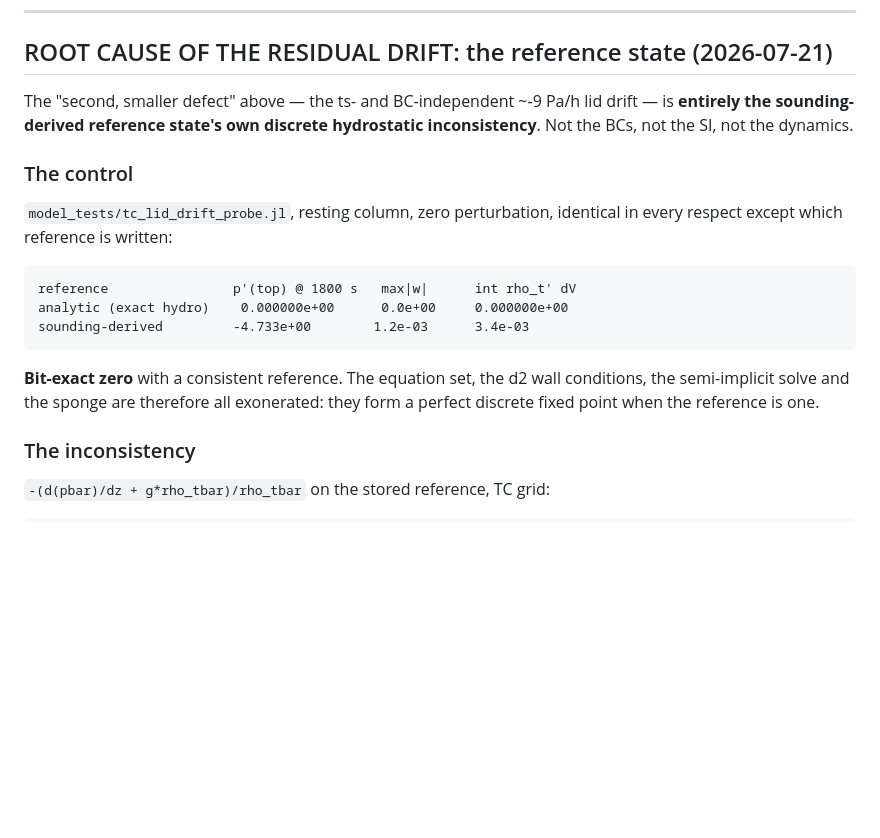
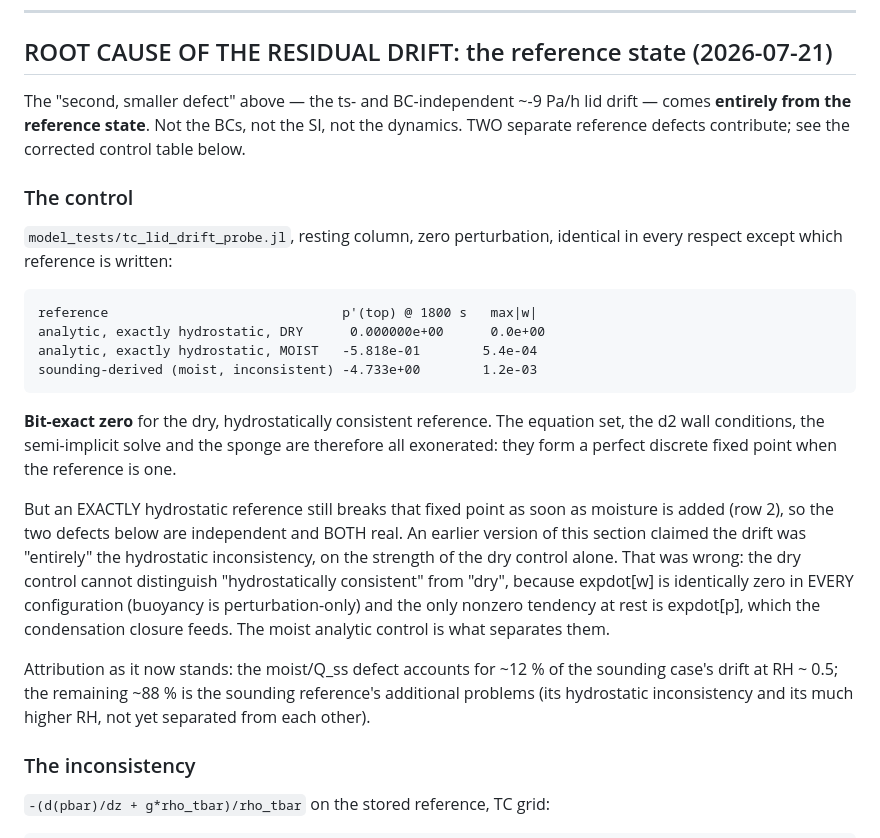
Before and after one commit to mmbell/Scythe.jl, a Markdown page: tc/SI_WALL_BC_CEILING.md, the part around the change. Rendered like a GitHub page; blank space fills up the shorter version.

Commit message:
Correct the reference-state attribution: TWO defects, not one
The previous commit claimed the resting drift was "entirely" the sounding
reference's discrete hydrostatic inconsistency, on the strength of a DRY analytic
control. That control cannot support the claim: expdot[w] is identically zero in
every configuration (buoyancy is perturbation-only), so the reference's hydrostatic
imbalance forces nothing directly, and the only nonzero rest tendency is expdot[p],
which the condensation closure feeds. A dry control therefore cannot distinguish
"hydrostatically consistent" from "dry".

Adding the moist analytic control separates them:

    reference                               p'(top) @ 1800 s   max|w|
    analytic, exactly hydrostatic, DRY       0.000000e+00      0.0e+00
    analytic, exactly hydrostatic, MOIST    -5.818e-01         5.4e-04
    sounding-derived (moist, inconsistent)  -4.733e+00         1.2e-03

An EXACTLY hydrostatic reference still breaks the fixed point once moisture is
added, so the Q_ss/retrieval defect is independent of hydrostatic balance and both
are real. Attribution: the moist defect is ~12 % of the sounding drift at RH ~ 0.5;
the remaining ~88 % is the sounding reference's hydrostatic inconsistency plus its
much higher RH, not yet separated from each other.

What survives unchanged: a dry, exactly hydrostatic reference IS a bit-exact
discrete fixed point, so the equation set, the SecondDerivativeBC walls, the
semi-implicit solve and the sponge are all exonerated.

Also records that the pbar re-fit's 17 % derivative error is NOT the l_q smoothing
(identical at l_q = 2, 1, 0.5, 0.1 and 0) and NOT a boundary constraint (the
reference column is R0/natural at both ends).

```diff
--- a/tc/SI_WALL_BC_CEILING.md
+++ b/tc/SI_WALL_BC_CEILING.md
@@ -289,21 +289,37 @@ installed.
 ## ROOT CAUSE OF THE RESIDUAL DRIFT: the reference state (2026-07-21)
 
 The "second, smaller defect" above — the ts- and BC-independent ~-9 Pa/h lid drift —
-is **entirely the sounding-derived reference state's own discrete hydrostatic
-inconsistency**. Not the BCs, not the SI, not the dynamics.
+comes **entirely from the reference state**. Not the BCs, not the SI, not the
+dynamics. TWO separate reference defects contribute; see the corrected control
+table below.
 
 ### The control
 
 `model_tests/tc_lid_drift_probe.jl`, resting column, zero perturbation, identical
 in every respect except which reference is written:
 
-    reference                p'(top) @ 1800 s   max|w|      int rho_t' dV
-    analytic (exact hydro)    0.000000e+00      0.0e+00     0.000000e+00
-    sounding-derived         -4.733e+00        1.2e-03      3.4e-03
+    reference                              p'(top) @ 1800 s   max|w|
+    analytic, exactly hydrostatic, DRY      0.000000e+00      0.0e+00
+    analytic, exactly hydrostatic, MOIST   -5.818e-01        5.4e-04
+    sounding-derived (moist, inconsistent) -4.733e+00        1.2e-03
 
-**Bit-exact zero** with a consistent reference. The equation set, the d2 wall
-conditions, the semi-implicit solve and the sponge are therefore all exonerated:
-they form a perfect discrete fixed point when the reference is one.
+**Bit-exact zero** for the dry, hydrostatically consistent reference. The equation
+set, the d2 wall conditions, the semi-implicit solve and the sponge are therefore
+all exonerated: they form a perfect discrete fixed point when the reference is one.
+
+But an EXACTLY hydrostatic reference still breaks that fixed point as soon as
+moisture is added (row 2), so the two defects below are independent and BOTH real.
+An earlier version of this section claimed the drift was "entirely" the hydrostatic
+inconsistency, on the strength of the dry control alone. That was wrong: the dry
+control cannot distinguish "hydrostatically consistent" from "dry", because
+expdot[w] is identically zero in EVERY configuration (buoyancy is perturbation-only)
+and the only nonzero tendency at rest is expdot[p], which the condensation closure
+feeds. The moist analytic control is what separates them.
+
+Attribution as it now stands: the moist/Q_ss defect accounts for ~12 % of the
+sounding case's drift at RH ~ 0.5; the remaining ~88 % is the sounding reference's
+additional problems (its hydrostatic inconsistency and its much higher RH, not yet
+separated from each other).
 
 ### The inconsistency
 
```
